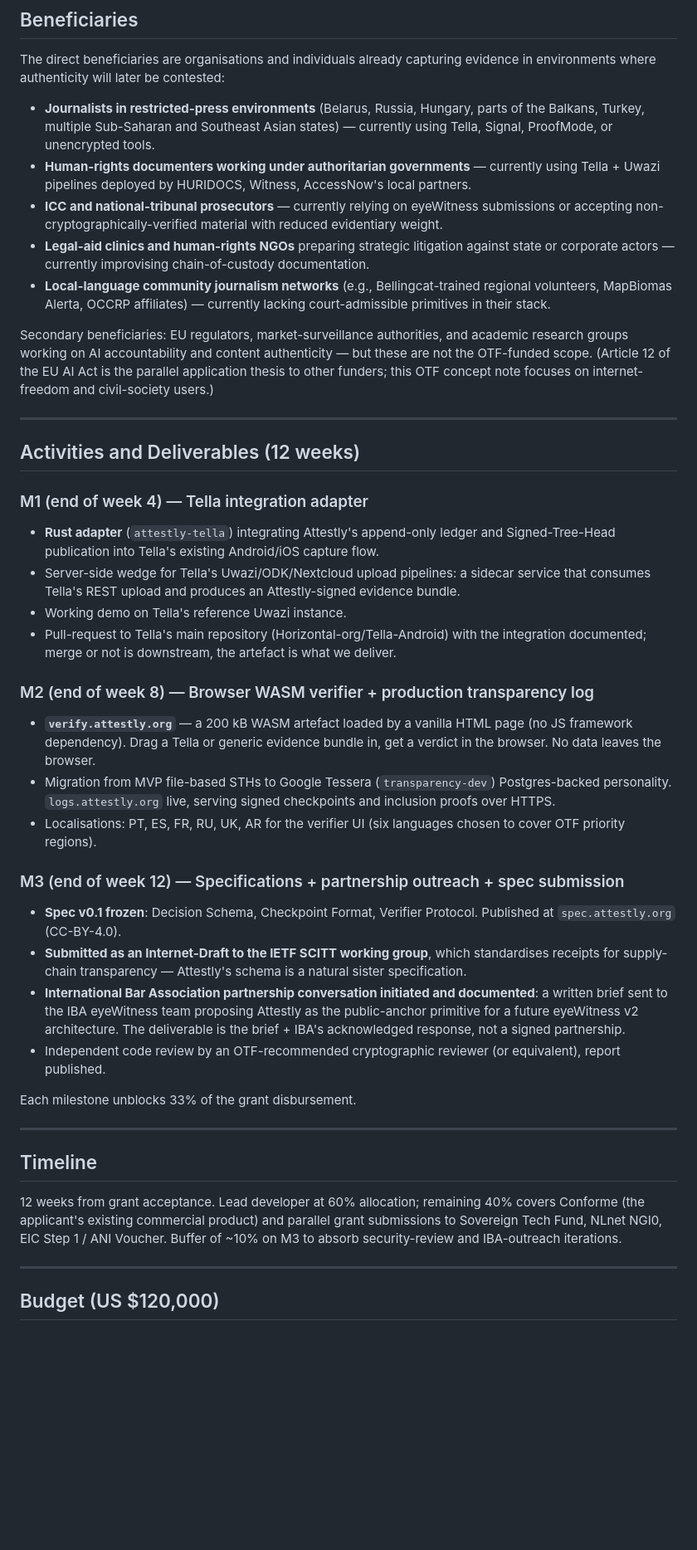
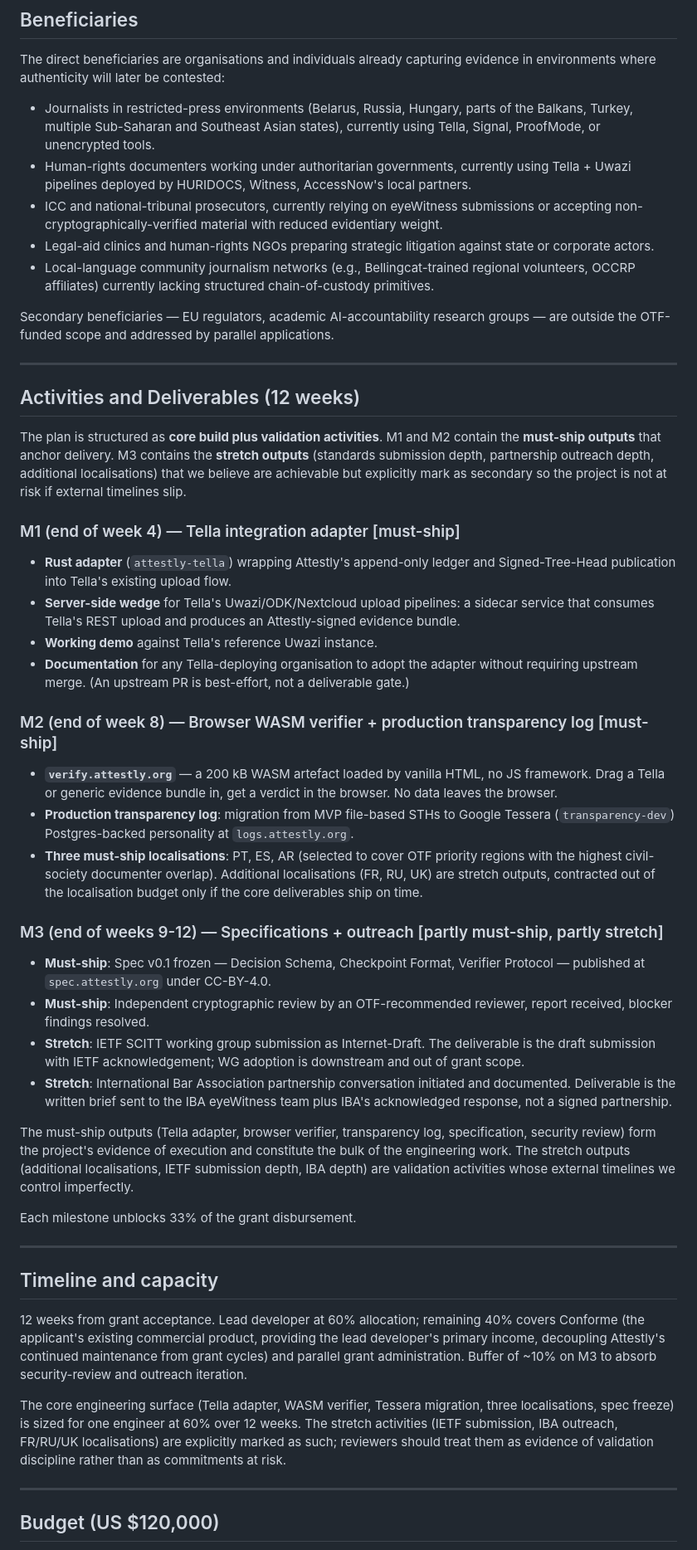
Before and after one commit to attestly/attestly, a Markdown page: proposals/otf-iff-concept-note.md, the part around one of its changes. Shown at 83% size. GitHub-like rendering; blank space fills up the shorter version.

```diff
--- a/proposals/otf-iff-concept-note.md
+++ b/proposals/otf-iff-concept-note.md
@@ -91,45 +108,51 @@ ProofMode and Attestly compose. Tella and Attestly compose. eyeWitness — close
 
 The direct beneficiaries are organisations and individuals already capturing evidence in environments where authenticity will later be contested:
 
-- **Journalists in restricted-press environments** (Belarus, Russia, Hungary, parts of the Balkans, Turkey, multiple Sub-Saharan and Southeast Asian states) — currently using Tella, Signal, ProofMode, or unencrypted tools.
-- **Human-rights documenters working under authoritarian governments** — currently using Tella + Uwazi pipelines deployed by HURIDOCS, Witness, AccessNow's local partners.
-- **ICC and national-tribunal prosecutors** — currently relying on eyeWitness submissions or accepting non-cryptographically-verified material with reduced evidentiary weight.
-- **Legal-aid clinics and human-rights NGOs** preparing strategic litigation against state or corporate actors — currently improvising chain-of-custody documentation.
-- **Local-language community journalism networks** (e.g., Bellingcat-trained regional volunteers, MapBiomas Alerta, OCCRP affiliates) — currently lacking court-admissible primitives in their stack.
+- Journalists in restricted-press environments (Belarus, Russia, Hungary, parts of the Balkans, Turkey, multiple Sub-Saharan and Southeast Asian states), currently using Tella, Signal, ProofMode, or unencrypted tools.
+- Human-rights documenters working under authoritarian governments, currently using Tella + Uwazi pipelines deployed by HURIDOCS, Witness, AccessNow's local partners.
+- ICC and national-tribunal prosecutors, currently relying on eyeWitness submissions or accepting non-cryptographically-verified material with reduced evidentiary weight.
+- Legal-aid clinics and human-rights NGOs preparing strategic litigation against state or corporate actors.
+- Local-language community journalism networks (e.g., Bellingcat-trained regional volunteers, OCCRP affiliates) currently lacking structured chain-of-custody primitives.
 
-Secondary beneficiaries: EU regulators, market-surveillance authorities, and academic research groups working on AI accountability and content authenticity — but these are not the OTF-funded scope. (Article 12 of the EU AI Act is the parallel application thesis to other funders; this OTF concept note focuses on internet-freedom and civil-society users.)
+Secondary beneficiaries — EU regulators, academic AI-accountability research groups — are outside the OTF-funded scope and addressed by parallel applications.
 
 ---
 
 ## Activities and Deliverables (12 weeks)
 
-### M1 (end of week 4) — Tella integration adapter
+The plan is structured as **core build plus validation activities**. M1 and M2 contain the **must-ship outputs** that anchor delivery. M3 contains the **stretch outputs** (standards submission depth, partnership outreach depth, additional localisations) that we believe are achievable but explicitly mark as secondary so the project is not at risk if external timelines slip.
 
-- **Rust adapter** (`attestly-tella`) integrating Attestly's append-only ledger and Signed-Tree-Head publication into Tella's existing Android/iOS capture flow.
-- Server-side wedge for Tella's Uwazi/ODK/Nextcloud upload pipelines: a sidecar service that consumes Tella's REST upload and produces an Attestly-signed evidence bundle.
-- Working demo on Tella's reference Uwazi instance.
-- Pull-request to Tella's main repository (Horizontal-org/Tella-Android) with the integration documented; merge or not is downstream, the artefact is what we deliver.
+### M1 (end of week 4) — Tella integration adapter [must-ship]
 
-### M2 (end of week 8) — Browser WASM verifier + production transparency log
+- **Rust adapter** (`attestly-tella`) wrapping Attestly's append-only ledger and Signed-Tree-Head publication into Tella's existing upload flow.
+- **Server-side wedge** for Tella's Uwazi/ODK/Nextcloud upload pipelines: a sidecar service that consumes Tella's REST upload and produces an Attestly-signed evidence bundle.
+- **Working demo** against Tella's reference Uwazi instance.
+- **Documentation** for any Tella-deploying organisation to adopt the adapter without requiring upstream merge. (An upstream PR is best-effort, not a deliverable gate.)
 
-- **`verify.attestly.org`** — a 200 kB WASM artefact loaded by a vanilla HTML page (no JS framework dependency). Drag a Tella or generic evidence bundle in, get a verdict in the browser. No data leaves the browser.
-- Migration from MVP file-based STHs to Google Tessera (`transparency-dev`) Postgres-backed personality. `logs.attestly.org` live, serving signed checkpoints and inclusion proofs over HTTPS.
-- Localisations: PT, ES, FR, RU, UK, AR for the verifier UI (six languages chosen to cover OTF priority regions).
+### M2 (end of week 8) — Browser WASM verifier + production transparency log [must-ship]
 
-### M3 (end of week 12) — Specifications + partnership outreach + spec submission
+- **`verify.attestly.org`** — a 200 kB WASM artefact loaded by vanilla HTML, no JS framework. Drag a Tella or generic evidence bundle in, get a verdict in the browser. No data leaves the browser.
+- **Production transparency log**: migration from MVP file-based STHs to Google Tessera (`transparency-dev`) Postgres-backed personality at `logs.attestly.org`.
+- **Three must-ship localisations**: PT, ES, AR (selected to cover OTF priority regions with the highest civil-society documenter overlap). Additional localisations (FR, RU, UK) are stretch outputs, contracted out of the localisation budget only if the core deliverables ship on time.
 
-- **Spec v0.1 frozen**: Decision Schema, Checkpoint Format, Verifier Protocol. Published at `spec.attestly.org` (CC-BY-4.0).
-- **Submitted as an Internet-Draft to the IETF SCITT working group**, which standardises receipts for supply-chain transparency — Attestly's schema is a natural sister specification.
-- **International Bar Association partnership conversation initiated and documented**: a written brief sent to the IBA eyeWitness team proposing Attestly as the public-anchor primitive for a future eyeWitness v2 architecture. The deliverable is the brief + IBA's acknowledged response, not a signed partnership.
-- Independent code review by an OTF-recommended cryptographic reviewer (or equivalent), report published.
+### M3 (end of weeks 9-12) — Specifications + outreach [partly must-ship, partly stretch]
+
+- **Must-ship**: Spec v0.1 frozen — Decision Schema, Checkpoint Format, Verifier Protocol — published at `spec.attestly.org` under CC-BY-4.0.
+- **Must-ship**: Independent cryptographic review by an OTF-recommended reviewer, report received, blocker findings resolved.
+- **Stretch**: IETF SCITT working group submission as Internet-Draft. The deliverable is the draft submission with IETF acknowledgement; WG adoption is downstream and out of grant scope.
+- **Stretch**: International Bar Association partnership conversation initiated and documented. Deliverable is the written brief sent to the IBA eyeWitness team plus IBA's acknowledged response, not a signed partnership.
+
+The must-ship outputs (Tella adapter, browser verifier, transparency log, specification, security review) form the project's evidence of execution and constitute the bulk of the engineering work. The stretch outputs (additional localisations, IETF submission depth, IBA depth) are validation activities whose external timelines we control imperfectly.
 
 Each milestone unblocks 33% of the grant disbursement.
 
 ---
 
-## Timeline
+## Timeline and capacity
 
-12 weeks from grant acceptance. Lead developer at 60% allocation; remaining 40% covers Conforme (the applicant's existing commercial product) and parallel grant submissions to Sovereign Tech Fund, NLnet NGI0, EIC Step 1 / ANI Voucher. Buffer of ~10% on M3 to absorb security-review and IBA-outreach iterations.
+12 weeks from grant acceptance. Lead developer at 60% allocation; remaining 40% covers Conforme (the applicant's existing commercial product, providing the lead developer's primary income, decoupling Attestly's continued maintenance from grant cycles) and parallel grant administration. Buffer of ~10% on M3 to absorb security-review and outreach iteration.
+
+The core engineering surface (Tella adapter, WASM verifier, Tessera migration, three localisations, spec freeze) is sized for one engineer at 60% over 12 weeks. The stretch activities (IETF submission, IBA outreach, FR/RU/UK localisations) are explicitly marked as such; reviewers should treat them as evidence of validation discipline rather than as commitments at risk.
 
 ---
 
```
Also changed, not shown: other parts of proposals/otf-iff-concept-note.md (+97 -75 lines).
